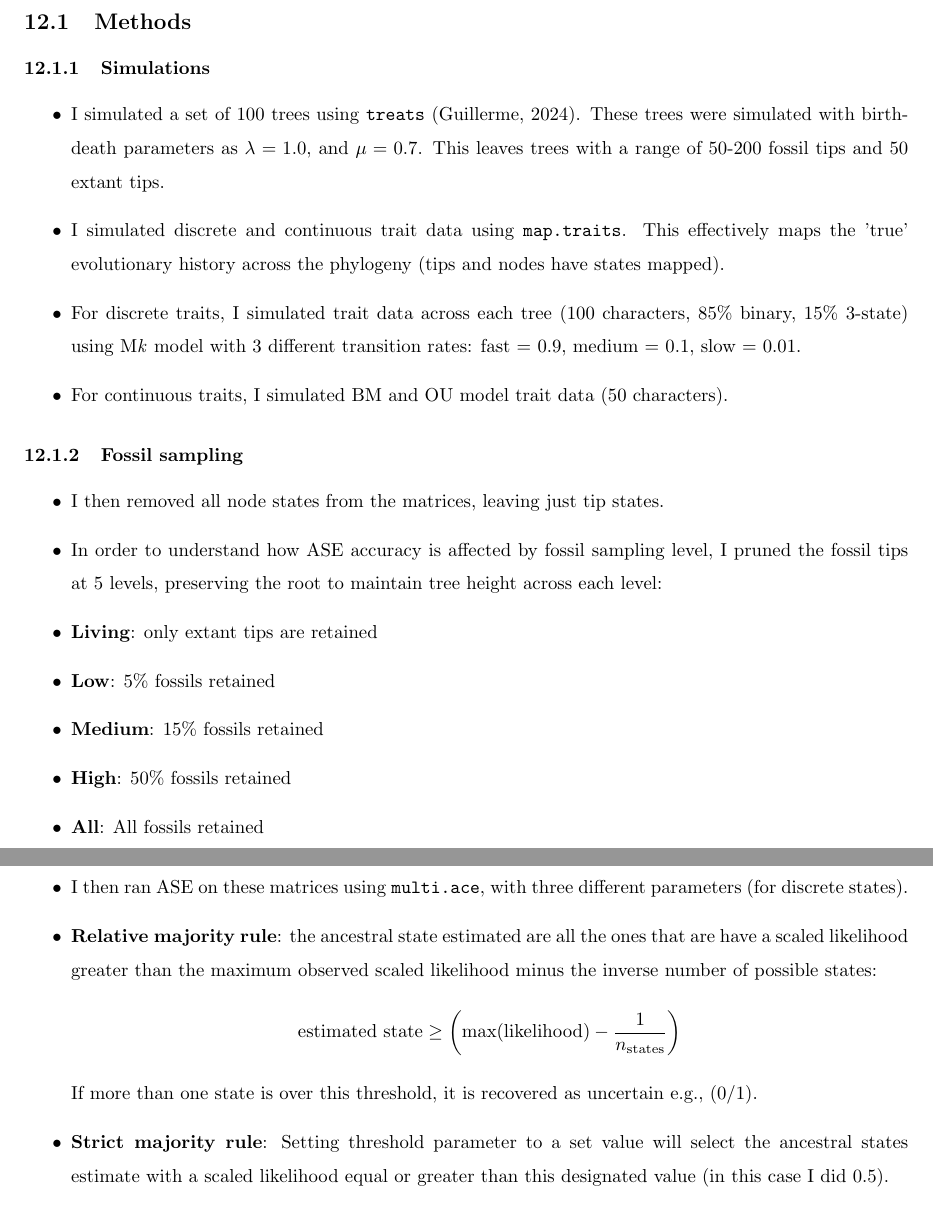
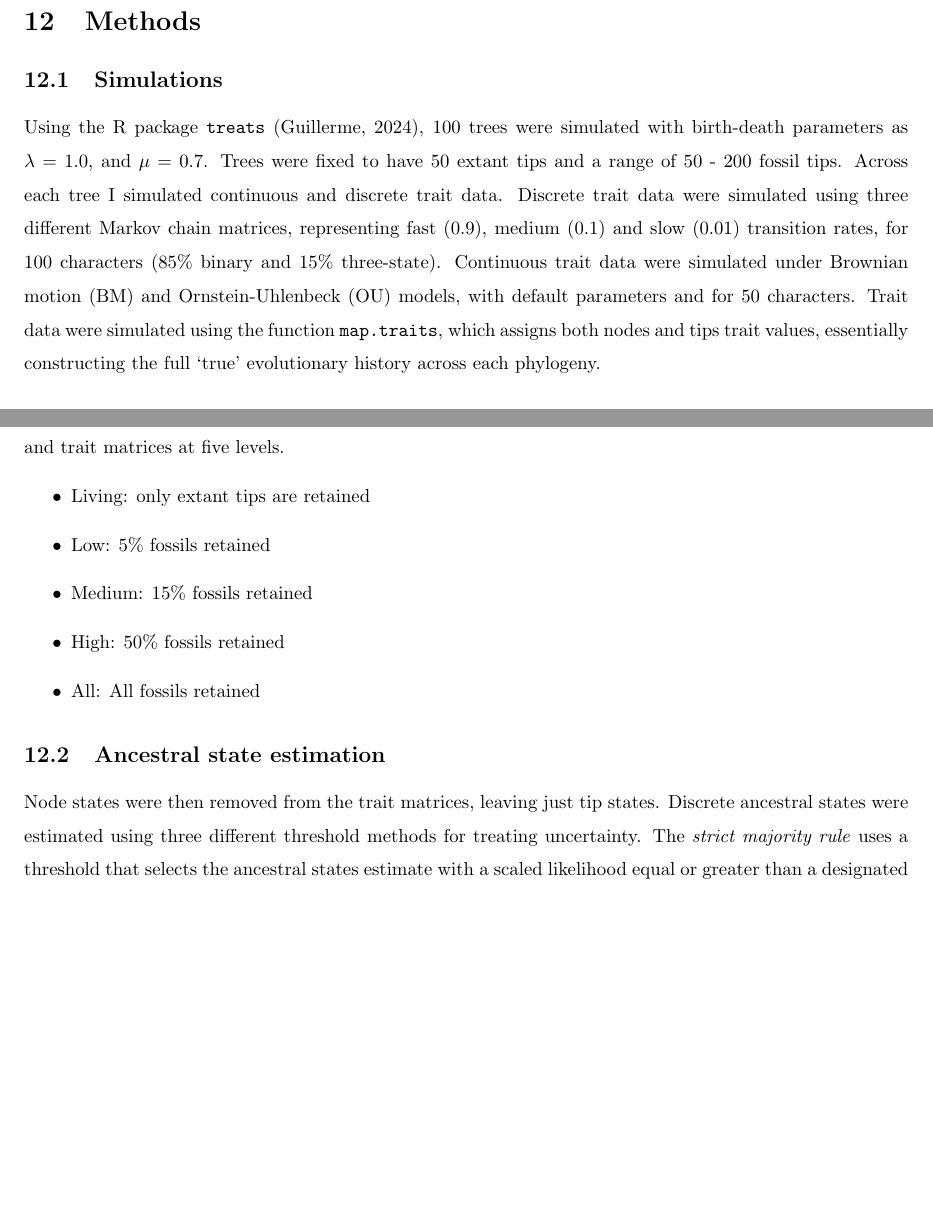
Before and after one commit to calebowski/acedisparity, a LaTeX document (Manuscript/confirmationreview.tex): two parts of pages 21 and 22 of 32 before the commit and two parts of pages 19 and 20 of 29 after it, joined at a grey line, cut so that both start at the same text, the shorter picture padded with empty space. Compiled offline with pdfLaTeX.

Commit message:
began methods

```diff
--- a/Manuscript/confirmationreview.tex
+++ b/Manuscript/confirmationreview.tex
@@ -703,6 +703,30 @@ To expand this framework to understand how random and selective mass extinction
 
 
 \part{Summary of research achievements}
+Note this is chapter 2 of my thesis presented.
+
+\section{Methods}
+\subsection{Simulations}
+Using the R package \texttt{treats} \citep{guillerme2024treats}, 100 trees were simulated with birth-death parameters as $\lambda = 1.0$, and $\mu = 0.7$.
+Trees were fixed to have 50 extant tips and a range of 50 - 200 fossil tips.
+Across each tree I simulated continuous and discrete trait data.
+Discrete trait data were simulated using three different Markov chain matrices, representing fast (0.9), medium (0.1) and slow (0.01) transition rates, for 100 characters (85\% binary and 15\% three-state).
+Continuous trait data were simulated under Brownian motion (BM) and Ornstein-Uhlenbeck (OU) models, with default parameters and for 50 characters.
+Trait data were simulated using the function \texttt{map.traits}, which assigns both nodes and tips trait values, essentially constructing the full `true' evolutionary history across each phylogeny.
+
+In order to simulate different levels of fossil sampling, fossil tips were pruned from corresponding trees and trait matrices at five levels.
+\begin{itemize}
+    \item Living: only extant tips are retained
+    \item Low: 5\% fossils retained
+    \item Medium: 15\% fossils retained
+    \item High: 50\% fossils retained
+    \item All: All fossils retained
+\end{itemize}
+
+\subsection{Ancestral state estimation}
+Node states were then removed from the trait matrices, leaving just tip states.
+Discrete ancestral states were estimated using three different threshold methods for treating uncertainty.
+The \textit{strict majority rule} uses a threshold that selects the ancestral states estimate with a scaled likelihood equal or greater than a designated value (0.5)
 
 
 
@@ -725,30 +733,19 @@ To expand this framework to understand how random and selective mass extinction
 
 
-\subsection{Methods}
-\subsubsection{Simulations}
-\begin{itemize}
-    \item I simulated a set of 100 trees using \texttt{treats} \citep{guillerme2024treats}. These trees were simulated with birth-death parameters as $\lambda = 1.0$, and $\mu = 0.7$. This leaves trees with a range of 50-200 fossil tips and 50 extant tips.
-    \item I simulated discrete and continuous trait data using \texttt{map.traits}. This effectively maps the 'true' evolutionary history across the phylogeny (tips and nodes have states mapped).
-    \item For discrete traits, I simulated trait data across each tree (100 characters, 85\% binary, 15\% 3-state) using M\textit{k} model with 3 different transition rates: fast = 0.9, medium = 0.1, slow = 0.01.
-    \item For continuous traits, I simulated BM and OU model trait data (50 characters).
-\end{itemize}
+% \section{Introduction}
+% \begin{itemize}
+%     \item Morphology can tell us interesting patterns about evolutionary processes.
+%     \item The combination of morphological datasets (using fossils) and phylogenies means we can infer these processes through deep time
+%     \item This is particularly useful when studying major evolutionary events (such as a mass extinction)
+%     \item However, the fossil record is incomplete and this restricts our ability to look at deep time patterns of morphology.
+%     \item Many studies have made use of ancestral state estimation (ASE) to fill in gaps left by `ghost lineages'. We know some species must have existed between root and tips but we don't know what they looked like.
+%     \item Particularly has been implemented in studies looking at disparity, which describes the multidimensional `morphospace' in which taxa occupy.
+%     \item ASE can be used to estimate the character state values (both continuous and discrete characters) at nodes on a phylogeny, using observed trait data (from living and fossil specimens).
+% \end{itemize}
 
-\subsubsection{Fossil sampling}
-\begin{itemize}
-    \item I then removed all node states from the matrices, leaving just tip states.
-    \item In order to understand how ASE accuracy is affected by fossil sampling level, I pruned the fossil tips at 5 levels, preserving the root to maintain tree height across each level:
-    \item \textbf{Living}: only extant tips are retained
-    \item \textbf{Low}: 5\% fossils retained
-    \item \textbf{Medium}: 15\% fossils retained
-    \item \textbf{High}: 50\% fossils retained
-    \item \textbf{All}: All fossils retained
-\end{itemize}
+% \subsubsection{Why does this matter?}
+% \begin{itemize}
+%     \item ASE estimates are often shit and a `glorified average'. But, what can we do with them?
+%     \item Erroneous estimates can mislead values of disparity and therefore macroevolutionary inferences.
+% \end{itemize}
 
-\subsubsection{ASE}
-\begin{itemize}
-    \item I then ran ASE on these matrices using \texttt{multi.ace}, with three different parameters (for discrete states).
-    \item \textbf{Relative majority rule}: the ancestral state estimated are all the ones that are have a scaled likelihood greater than the maximum observed scaled likelihood minus the inverse number of possible states: \[
-        \text{estimated~state} \geq \left( \max(\text{likelihood}) - \frac{1}{n_{\text{states}}} \right) %this formula is wrong.
-    \]  If more than one state is over this threshold, it is recovered as uncertain e.g., (0/1).
-    \item \textbf{Strict majority rule}: Setting threshold parameter to a set value will select the ancestral states estimate with a scaled likelihood equal or greater than this designated value (in this case I did 0.5).
-    \item \textbf{No majority rule (sampling)}: \texttt{multi.ace} has a \texttt{sample = x} parameter, whereby you can return x matrices, in which states returned are by the scaled likelihood of each state appearing at each node. In this case I used sample = 10 for fast computation (in future I will do 100/1000).
```
Also changed, not shown: Manuscript/confirmationreview.pdf, Manuscript/confirmationreview.tex (133 more changed lines), 7 other files.
